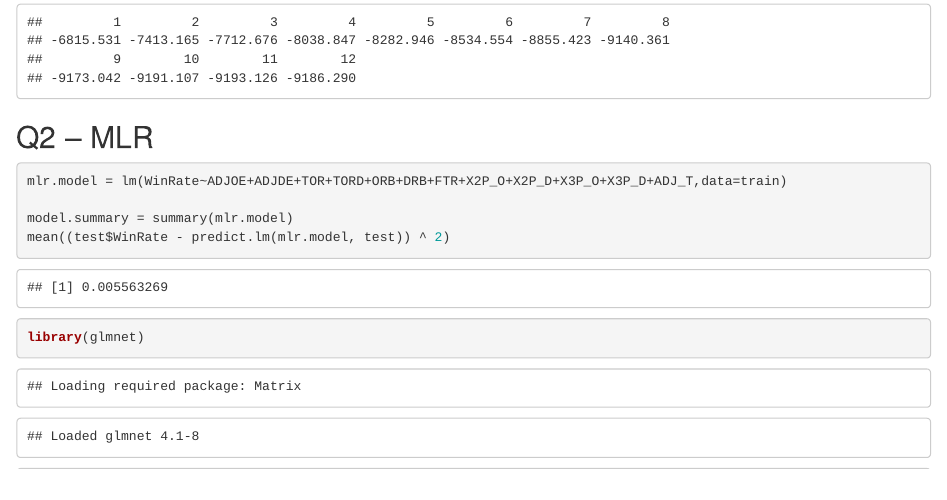
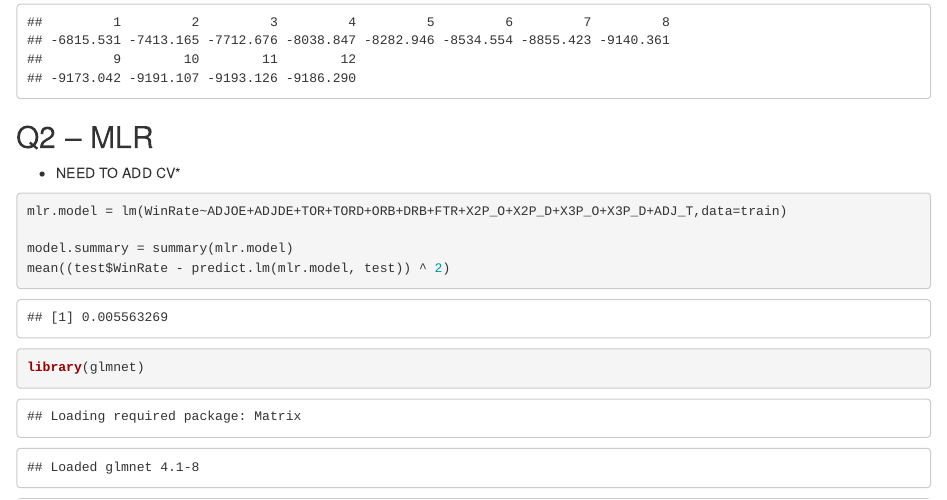
Before and after one commit to shiv-neel/ds301-final-project, an R Markdown document (Analysis.Rmd): the page in a window 1100 px wide, from 9330 px down. Rendered offline with R 4.5, knitr and Pandoc, with nearby package versions; some code elsewhere in the file could not run offline.

Commit message:
Update Analysis.Rmd

````diff
--- a/Analysis.Rmd
+++ b/Analysis.Rmd
@@ -253,7 +253,7 @@ backward.bic
 ```
 
 ## Q2 -- MLR
-
+* NEED TO ADD CV*
 ```{r}
 mlr.model = lm(WinRate~ADJOE+ADJDE+TOR+TORD+ORB+DRB+FTR+X2P_O+X2P_D+X3P_O+X3P_D+ADJ_T,data=train)
 
````
